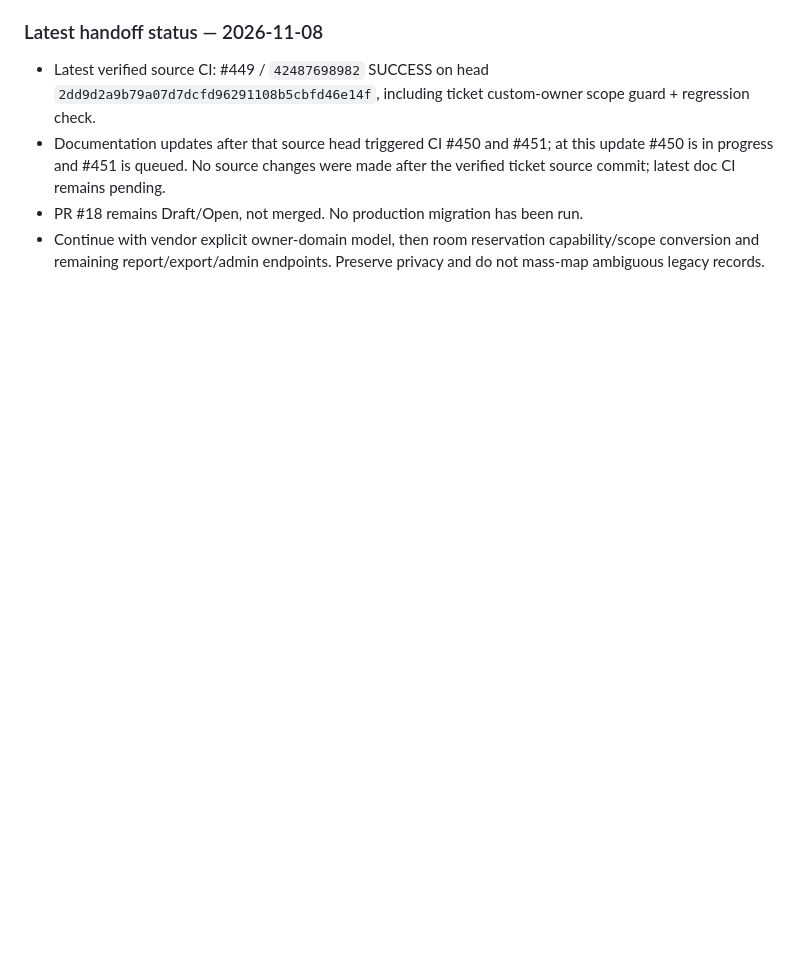
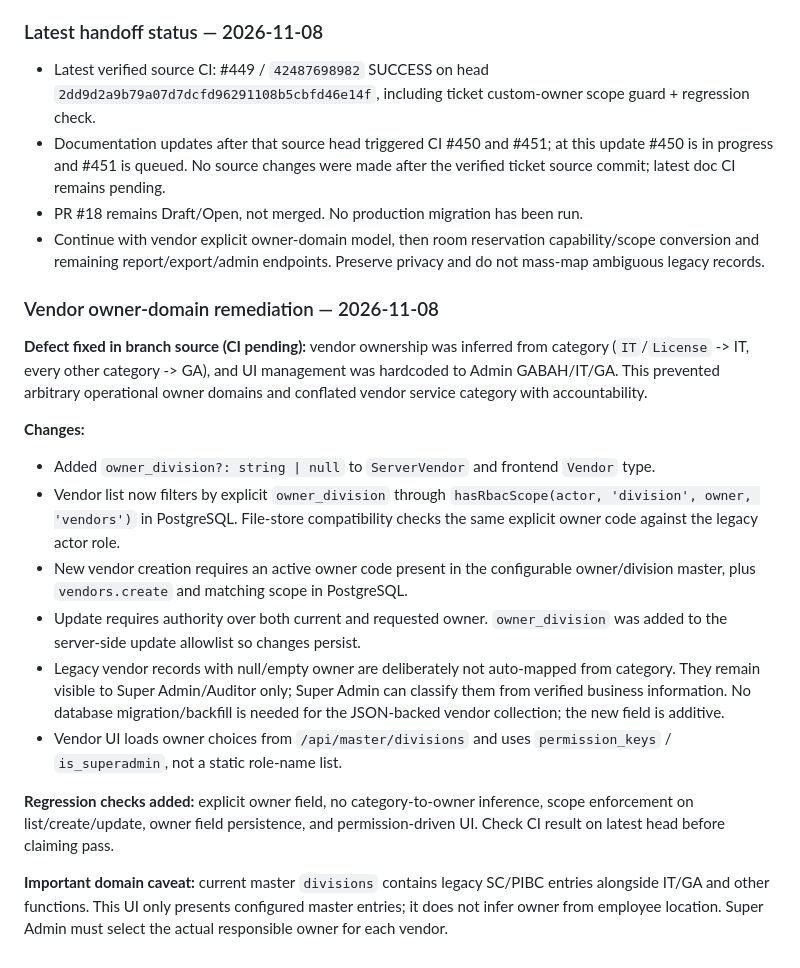
Before and after one commit to inieki-lab/gabah-gas, a Markdown page: docs/progress/dynamic-rbac-progress.md, the part around the change. Rendered like a GitHub page; blank space fills up the shorter version.

Commit message:
docs(vendors): record explicit owner-domain remediation

```diff
--- a/docs/progress/dynamic-rbac-progress.md
+++ b/docs/progress/dynamic-rbac-progress.md
@@ -596,3 +596,20 @@ Keputusan ini memperjelas model organisasi/aset dan **menggantikan asumsi terlal
 - Documentation updates after that source head triggered CI #450 and #451; at this update #450 is in progress and #451 is queued. No source changes were made after the verified ticket source commit; latest doc CI remains pending.
 - PR #18 remains Draft/Open, not merged. No production migration has been run.
 - Continue with vendor explicit owner-domain model, then room reservation capability/scope conversion and remaining report/export/admin endpoints. Preserve privacy and do not mass-map ambiguous legacy records.
+
+
+### Vendor owner-domain remediation — 2026-11-08
+
+**Defect fixed in branch source (CI pending):** vendor ownership was inferred from category (`IT`/`License` -> IT, every other category -> GA), and UI management was hardcoded to Admin GABAH/IT/GA. This prevented arbitrary operational owner domains and conflated vendor service category with accountability.
+
+**Changes:**
+- Added `owner_division?: string | null` to `ServerVendor` and frontend `Vendor` type.
+- Vendor list now filters by explicit `owner_division` through `hasRbacScope(actor, 'division', owner, 'vendors')` in PostgreSQL. File-store compatibility checks the same explicit owner code against the legacy actor role.
+- New vendor creation requires an active owner code present in the configurable owner/division master, plus `vendors.create` and matching scope in PostgreSQL.
+- Update requires authority over both current and requested owner. `owner_division` was added to the server-side update allowlist so changes persist.
+- Legacy vendor records with null/empty owner are deliberately not auto-mapped from category. They remain visible to Super Admin/Auditor only; Super Admin can classify them from verified business information. No database migration/backfill is needed for the JSON-backed vendor collection; the new field is additive.
+- Vendor UI loads owner choices from `/api/master/divisions` and uses `permission_keys` / `is_superadmin`, not a static role-name list.
+
+**Regression checks added:** explicit owner field, no category-to-owner inference, scope enforcement on list/create/update, owner field persistence, and permission-driven UI. Check CI result on latest head before claiming pass.
+
+**Important domain caveat:** current master `divisions` contains legacy SC/PIBC entries alongside IT/GA and other functions. This UI only presents configured master entries; it does not infer owner from employee location. Super Admin must select the actual responsible owner for each vendor.
```
